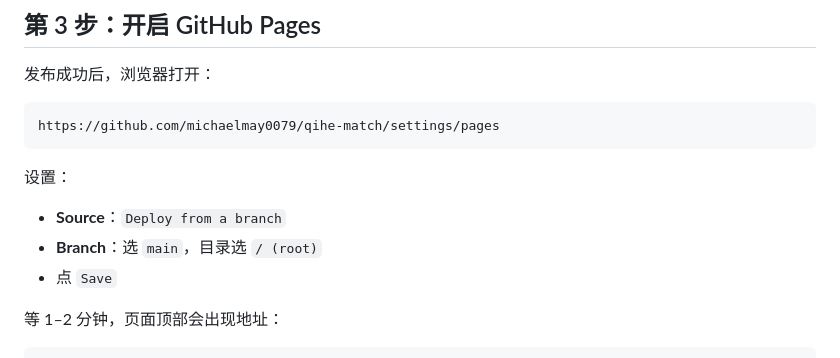
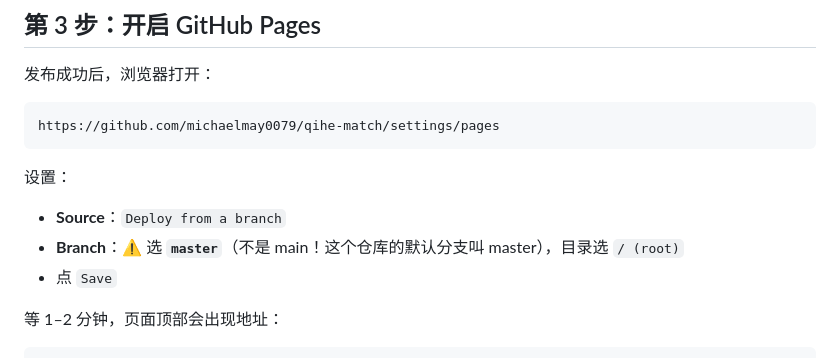
Before and after one commit to michaelmay0079/qihe-match, a Markdown page: PUBLISH_STEPS.md, the part around the change. Drawn GitHub-style.

Commit message:
修正：默认分支是 master 不是 main

```diff
--- a/PUBLISH_STEPS.md
+++ b/PUBLISH_STEPS.md
@@ -47,7 +47,7 @@ https://github.com/michaelmay0079/qihe-match/settings/pages
 设置：
 
 - **Source**：`Deploy from a branch`
-- **Branch**：选 `main`，目录选 `/ (root)`
+- **Branch**：⚠️ 选 **`master`**（不是 main！这个仓库的默认分支叫 master），目录选 `/ (root)`
 - 点 `Save`
 
 等 1–2 分钟，页面顶部会出现地址：
```
